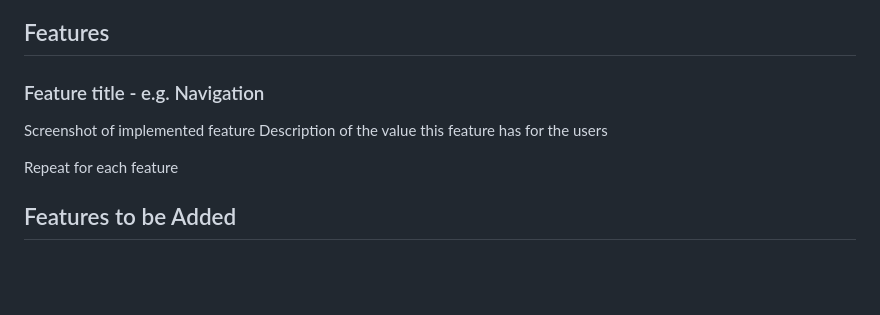
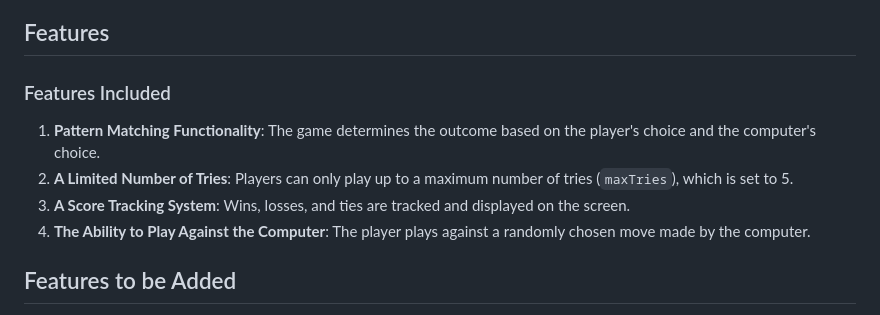
Before and after one commit to braunie999/element-of-chance, a Markdown page: README.md, the part around the change printed below. Drawn GitHub-style; blank space fills up the shorter version.

Commit message:
Features section added to Readme

```diff
--- a/README.md
+++ b/README.md
@@ -30,12 +30,12 @@ What is the project about, why did you make it
 
 ## Features
 
-### Feature title - e.g. Navigation
+### Features Included
 
-Screenshot of implemented feature
-Description of the value this feature has for the users
-
-Repeat for each feature
+1. **Pattern Matching Functionality**: The game determines the outcome based on the player's choice and the computer's choice.
+2. **A Limited Number of Tries**: Players can only play up to a maximum number of tries (`maxTries`), which is set to 5.
+3. **A Score Tracking System**: Wins, losses, and ties are tracked and displayed on the screen.
+4. **The Ability to Play Against the Computer**: The player plays against a randomly chosen move made by the computer.
 
 ## Features to be Added
 
```
Also changed, not shown: other parts of README.md (+4 -3 lines).
